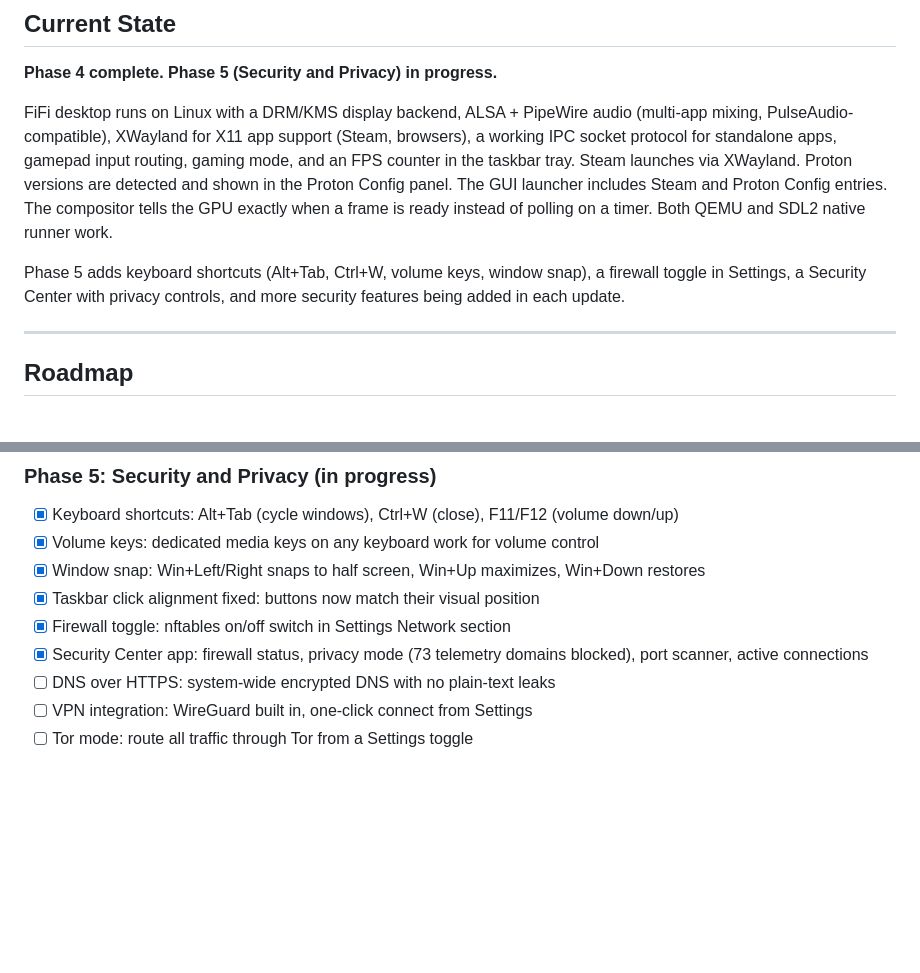
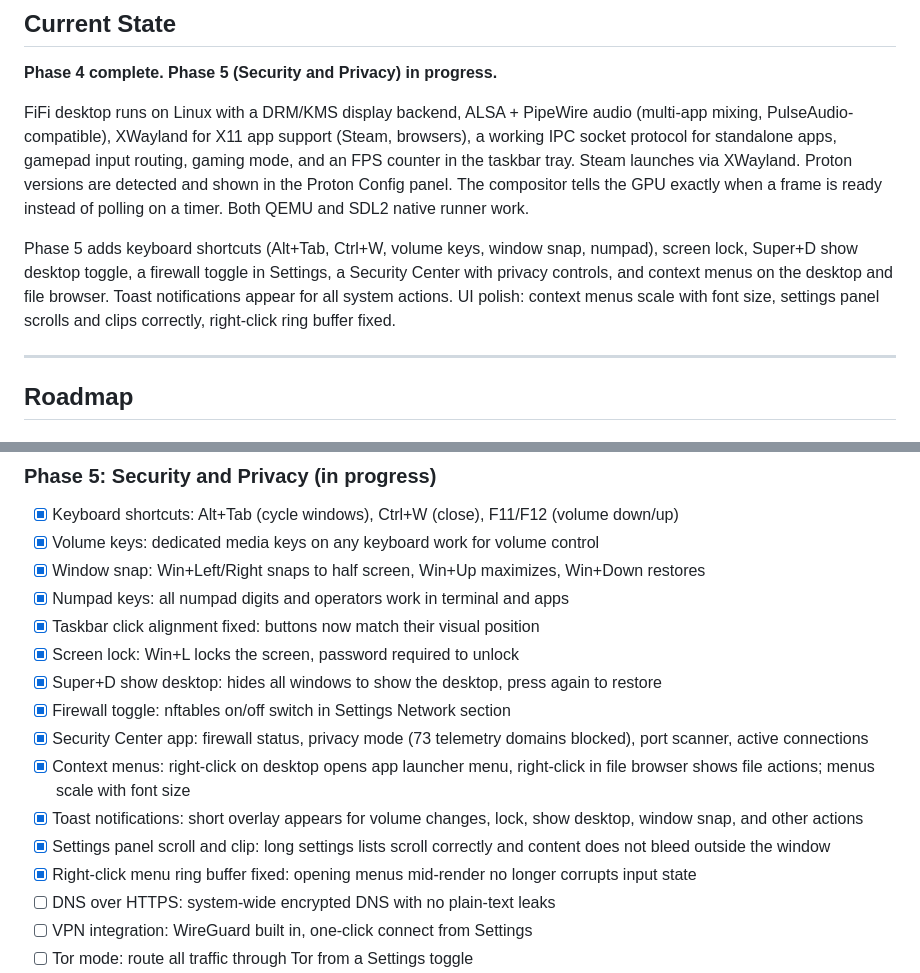
Before and after one commit to Hensonam23/FiFi_OS, a Markdown page: README.md, 2 parts joined by grey strips. Drawn GitHub-style; blank space fills up the shorter version.

Commit message:
Update README: Phase 5 progress and completed features

```diff
--- a/README.md
+++ b/README.md
@@ -72,9 +72,9 @@ Everything visible transfers. Only the kernel layer is replaced:
 
 **Phase 4 complete. Phase 5 (Security and Privacy) in progress.**
 
-FiFi desktop runs on Linux with a DRM/KMS display backend, ALSA + PipeWire audio (multi-app mixing, PulseAudio-compatible), XWayland for X11 app support (Steam, browsers), a working IPC socket protocol for standalone apps, gamepad input routing, gaming mode, and an FPS counter in the taskbar tray. Steam launches via XWayland. Proton versions are detected and shown in the Proton Config panel. The GUI launcher includes Steam and Proton Config entries. The compositor tells the GPU exactly when a frame is ready instead of polling on a timer. Both QEMU and SDL2 native runner work.
+FiFi desktop runs on Linux with a DRM/KMS display backend, ALSA + PipeWire audio (multi-app mixing, PulseAudio-compatible), XWayland for X11 app support (Steam, browsers), a working IPC socket protocol for standalone apps, gamepad input routing, gaming mode, and an FPS counter in the taskbar tray. Steam launches via XWayland. Proton versions are detected and shown in the Proton Config panel. The compositor tells the GPU exactly when a frame is ready instead of polling on a timer. Both QEMU and SDL2 native runner work.
 
-Phase 5 adds keyboard shortcuts (Alt+Tab, Ctrl+W, volume keys, window snap), a firewall toggle in Settings, a Security Center with privacy controls, and more security features being added in each update.
+Phase 5 adds keyboard shortcuts (Alt+Tab, Ctrl+W, volume keys, window snap, numpad), screen lock, Super+D show desktop toggle, a firewall toggle in Settings, a Security Center with privacy controls, and context menus on the desktop and file browser. Toast notifications appear for all system actions. UI polish: context menus scale with font size, settings panel scrolls and clips correctly, right-click ring buffer fixed.
 
 ---
 
@@ -143,9 +143,16 @@ Phase 5 adds keyboard shortcuts (Alt+Tab, Ctrl+W, volume keys, window snap), a f
 - [x] Keyboard shortcuts: Alt+Tab (cycle windows), Ctrl+W (close), F11/F12 (volume down/up)
 - [x] Volume keys: dedicated media keys on any keyboard work for volume control
 - [x] Window snap: Win+Left/Right snaps to half screen, Win+Up maximizes, Win+Down restores
+- [x] Numpad keys: all numpad digits and operators work in terminal and apps
 - [x] Taskbar click alignment fixed: buttons now match their visual position
+- [x] Screen lock: Win+L locks the screen, password required to unlock
+- [x] Super+D show desktop: hides all windows to show the desktop, press again to restore
 - [x] Firewall toggle: nftables on/off switch in Settings Network section
 - [x] Security Center app: firewall status, privacy mode (73 telemetry domains blocked), port scanner, active connections
+- [x] Context menus: right-click on desktop opens app launcher menu, right-click in file browser shows file actions; menus scale with font size
+- [x] Toast notifications: short overlay appears for volume changes, lock, show desktop, window snap, and other actions
+- [x] Settings panel scroll and clip: long settings lists scroll correctly and content does not bleed outside the window
+- [x] Right-click menu ring buffer fixed: opening menus mid-render no longer corrupts input state
 - [ ] DNS over HTTPS: system-wide encrypted DNS with no plain-text leaks
 - [ ] VPN integration: WireGuard built in, one-click connect from Settings
 - [ ] Tor mode: route all traffic through Tor from a Settings toggle
```
